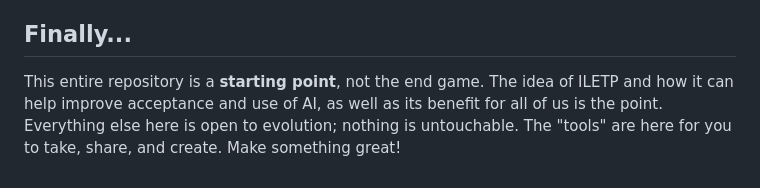
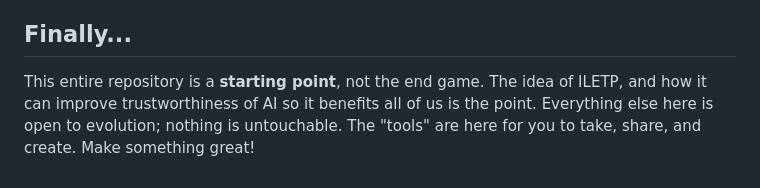
Before and after one commit to peterzan/ILETP, a Markdown page: README.md, the part around the change. Drawn GitHub-style.

Commit message:
Clarify purpose of repository regarding AI trustworthiness

```diff
--- a/README.md
+++ b/README.md
@@ -63,4 +63,4 @@ Notes:
 - GitHub may not show both licenses in the UI; this section is the canonical explanation for visitors.
 
 ## Finally...
-This entire repository is a **starting point**, not the end game.  The idea of ILETP and how it can help improve acceptance and use of AI, as well as its benefit for all of us is the point.  Everything else here is open to evolution; nothing is untouchable.  The "tools" are here for you to take, share, and create.  Make something great!
+This entire repository is a **starting point**, not the end game.  The idea of ILETP, and how it can improve trustworthiness of AI so it benefits all of us is the point.  Everything else here is open to evolution; nothing is untouchable.  The "tools" are here for you to take, share, and create.  Make something great!
```
